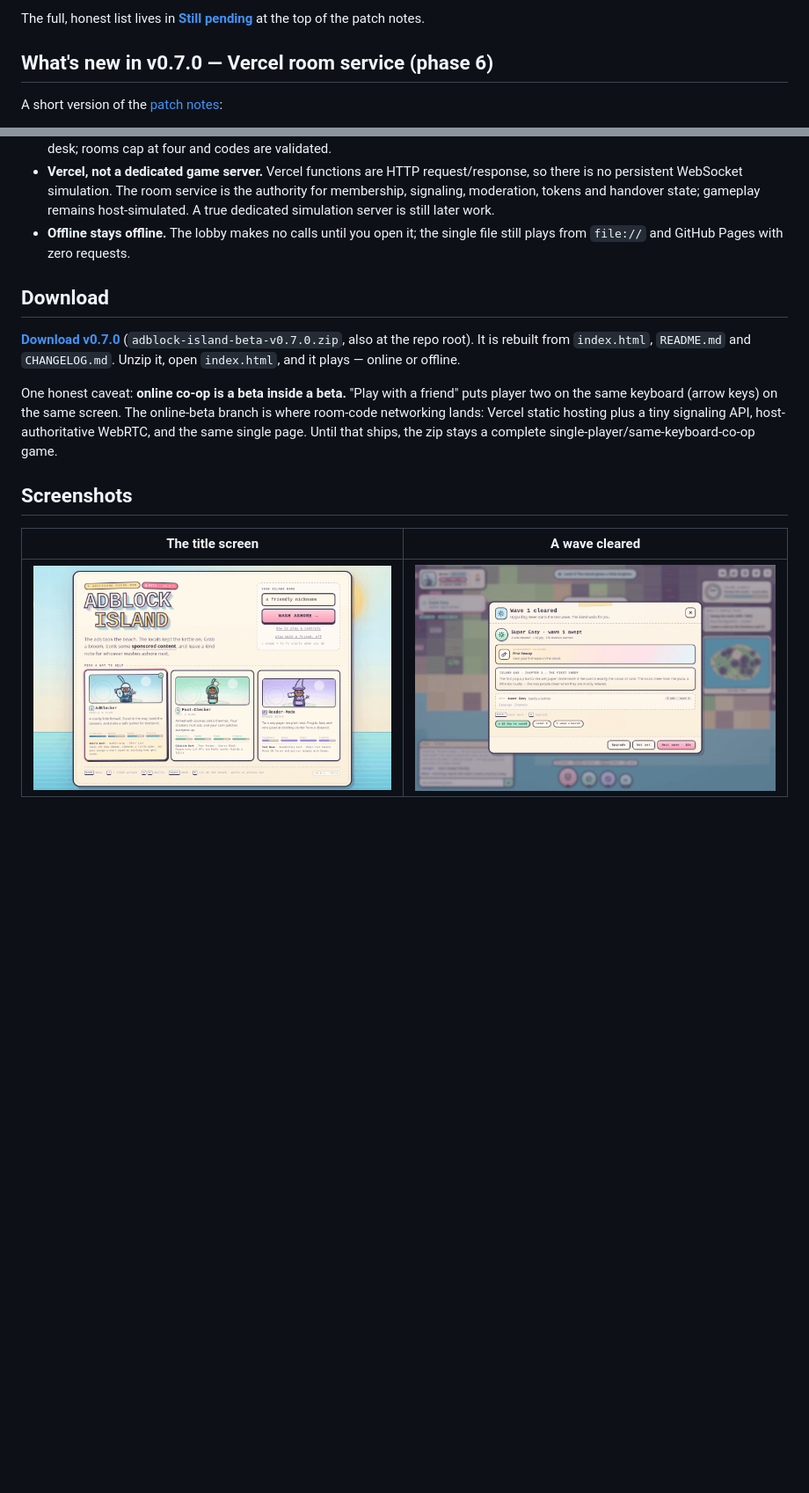
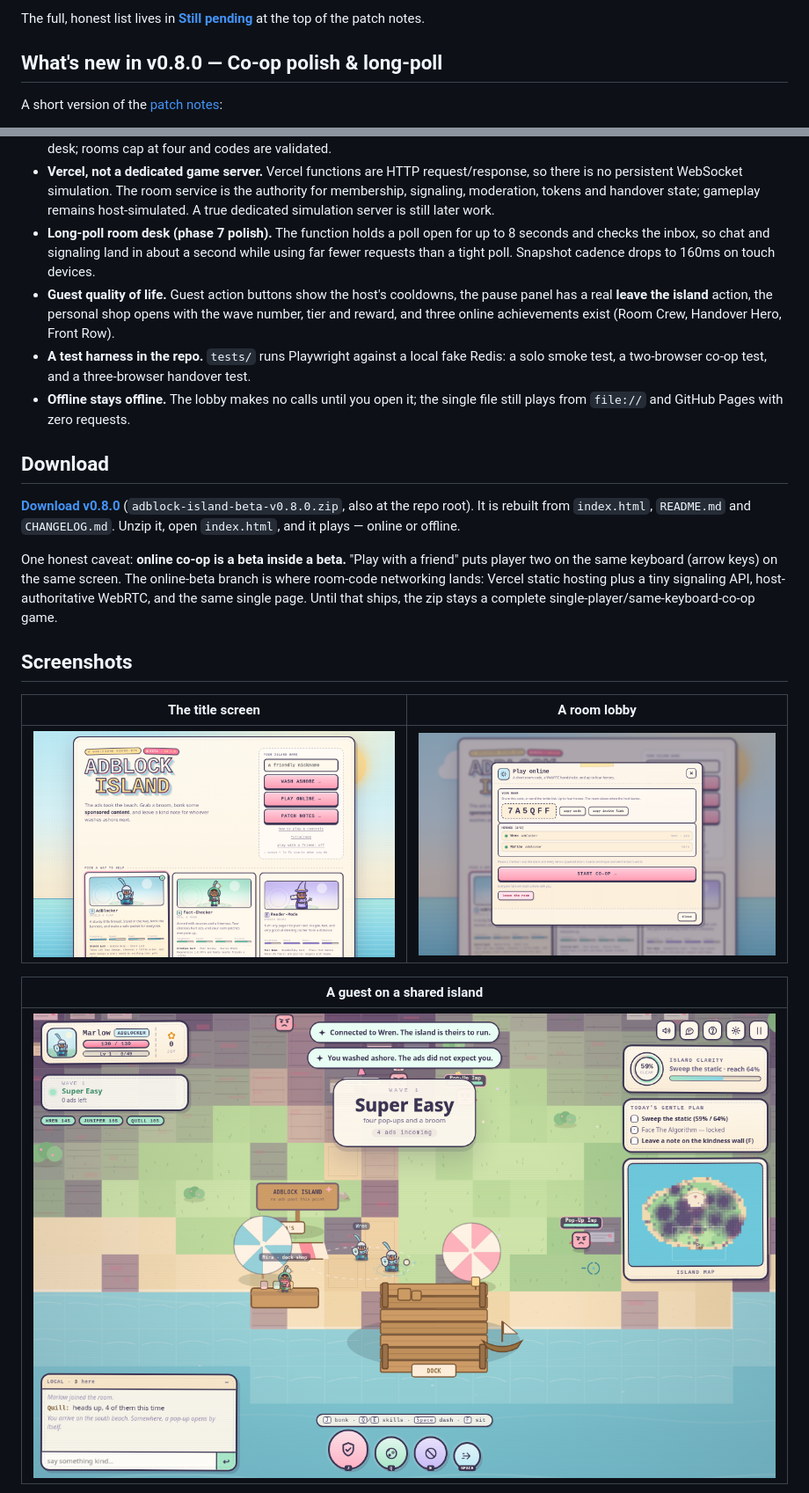
Before and after one commit to potaterrr/adblock-island, a Markdown page: README.md, 2 parts joined by grey strips. Shown at 88% size. GitHub-like rendering; pictures changed too: screenshots/island.png (added), screenshots/room.png (added), screenshots/title.png; blank space fills up the shorter version.

```diff
--- a/README.md
+++ b/README.md
@@ -26,7 +26,7 @@ Still pending, in short:
 
 The full, honest list lives in **[Still pending](CHANGELOG.md#still-pending)** at the top of the patch notes.
 
-## What's new in v0.7.0 — Vercel room service (phase 6)
+## What's new in v0.8.0 — Co-op polish & long-poll
 
 A short version of the [patch notes](CHANGELOG.md):
 
@@ -50,19 +50,26 @@ A short version of the [patch notes](CHANGELOG.md):
 - **Per-peer tokens.** Every room member gets a server-issued token; signaling, chat, handover and mute actions are rejected without it, so peer ids cannot be spoofed by another tab.
 - **Server rate limits.** Per-peer request limits (45/s), chat cooldowns and signal size caps keep one client from hammering the desk; rooms cap at four and codes are validated.
 - **Vercel, not a dedicated game server.** Vercel functions are HTTP request/response, so there is no persistent WebSocket simulation. The room service is the authority for membership, signaling, moderation, tokens and handover state; gameplay remains host-simulated. A true dedicated simulation server is still later work.
+- **Long-poll room desk (phase 7 polish).** The function holds a poll open for up to 8 seconds and checks the inbox, so chat and signaling land in about a second while using far fewer requests than a tight poll. Snapshot cadence drops to 160ms on touch devices.
+- **Guest quality of life.** Guest action buttons show the host's cooldowns, the pause panel has a real **leave the island** action, the personal shop opens with the wave number, tier and reward, and three online achievements exist (Room Crew, Handover Hero, Front Row).
+- **A test harness in the repo.** `tests/` runs Playwright against a local fake Redis: a solo smoke test, a two-browser co-op test, and a three-browser handover test.
 - **Offline stays offline.** The lobby makes no calls until you open it; the single file still plays from `file://` and GitHub Pages with zero requests.
 
 ## Download
 
-**[Download v0.7.0](https://github.com/potaterrr/adblock-island/releases/tag/v0.7.0)** (`adblock-island-beta-v0.7.0.zip`, also at the repo root). It is rebuilt from `index.html`, `README.md` and `CHANGELOG.md`. Unzip it, open `index.html`, and it plays — online or offline.
+**[Download v0.8.0](https://github.com/potaterrr/adblock-island/releases/tag/v0.8.0)** (`adblock-island-beta-v0.8.0.zip`, also at the repo root). It is rebuilt from `index.html`, `README.md` and `CHANGELOG.md`. Unzip it, open `index.html`, and it plays — online or offline.
 
 One honest caveat: **online co-op is a beta inside a beta.** "Play with a friend" puts player two on the same keyboard (arrow keys) on the same screen. The online-beta branch is where room-code networking lands: Vercel static hosting plus a tiny signaling API, host-authoritative WebRTC, and the same single page. Until that ships, the zip stays a complete single-player/same-keyboard-co-op game.
 
 ## Screenshots
 
-| The title screen | A wave cleared |
+| The title screen | A room lobby |
 | --- | --- |
-| ![AdBlock Island title screen with the beta badge](screenshots/title.png) | ![The wave-cleared card showing an achievement and the next wave preview](screenshots/wave-card.png) |
+| ![AdBlock Island title screen with the online button](screenshots/title.png) | ![A room lobby with two heroes and a six-character code](screenshots/room.png) |
+
+| A guest on a shared island |
+| --- |
+| ![A guest hero playing on the host's island with the room log](screenshots/island.png) |
 
 <p align="center">
   <img src="screenshots/phone.png" width="280" alt="AdBlock Island's title screen on a phone">
```
Also changed, not shown: other parts of README.md (+4 -3 lines), CHANGELOG.md (+28 -0 lines), screenshots/phone.png, 11 other files.
